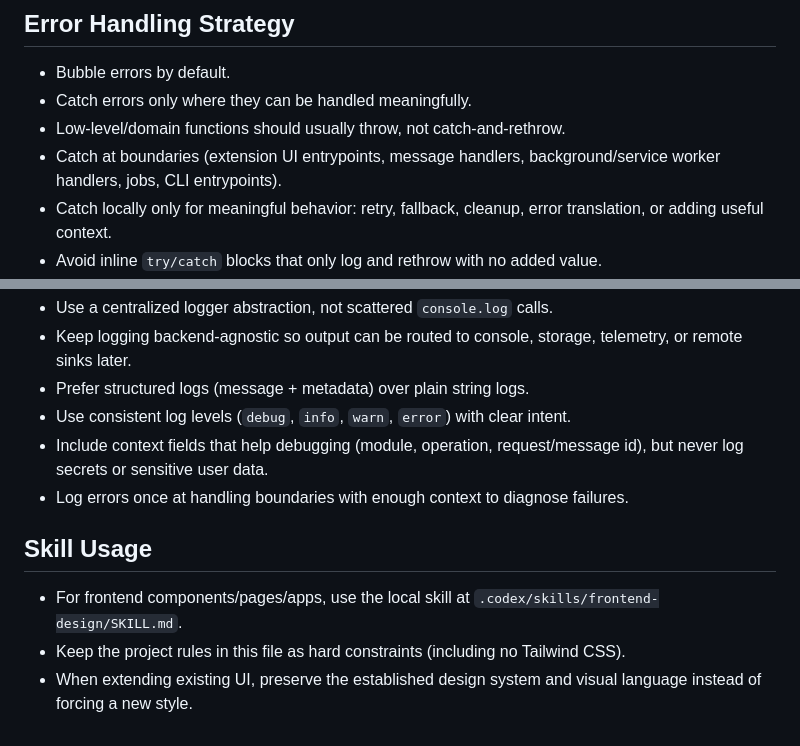
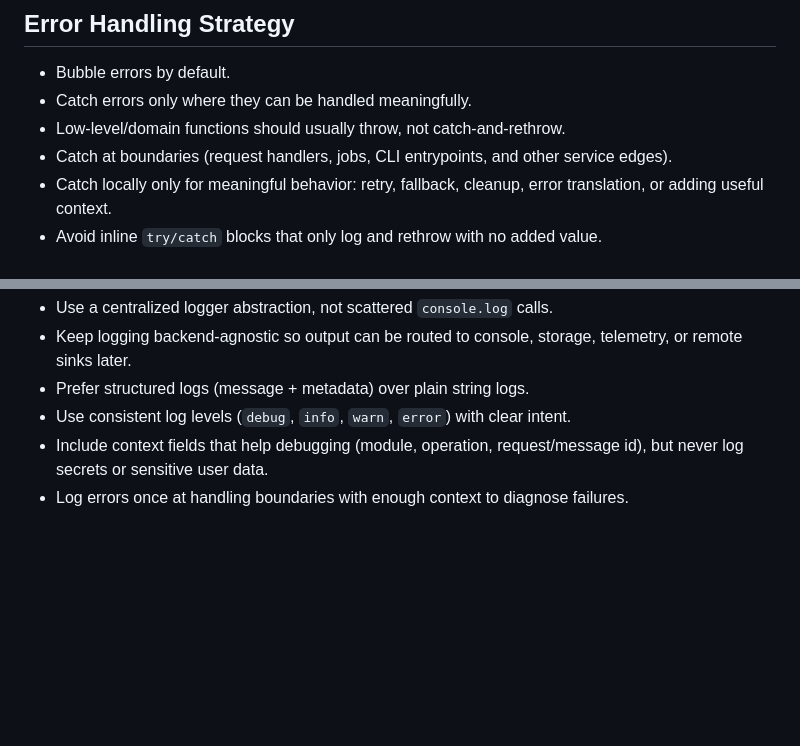
Before and after one commit to rayank906/ML-credit-approval, a Markdown page: AGENTS.md, 2 parts joined by grey strips. Drawn GitHub-style; blank space fills up the shorter version.

```diff
--- a/AGENTS.md
+++ b/AGENTS.md
@@ -60,7 +31,7 @@
 - Bubble errors by default.
 - Catch errors only where they can be handled meaningfully.
 - Low-level/domain functions should usually throw, not catch-and-rethrow.
-- Catch at boundaries (extension UI entrypoints, message handlers, background/service worker handlers, jobs, CLI entrypoints).
+- Catch at boundaries (request handlers, jobs, CLI entrypoints, and other service edges).
 - Catch locally only for meaningful behavior: retry, fallback, cleanup, error translation, or adding useful context.
 - Avoid inline `try/catch` blocks that only log and rethrow with no added value.
 - Treat global error handling as a safety net for containment, not the primary design.
@@ -75,8 +46,3 @@
 - Use consistent log levels (`debug`, `info`, `warn`, `error`) with clear intent.
 - Include context fields that help debugging (module, operation, request/message id), but never log secrets or sensitive user data.
 - Log errors once at handling boundaries with enough context to diagnose failures.
-
-## Skill Usage
-- For frontend components/pages/apps, use the local skill at `.codex/skills/frontend-design/SKILL.md`.
-- Keep the project rules in this file as hard constraints (including no Tailwind CSS).
-- When extending existing UI, preserve the established design system and visual language instead of forcing a new style.
```
Also changed, not shown: other parts of AGENTS.md (+1 -30 lines).
